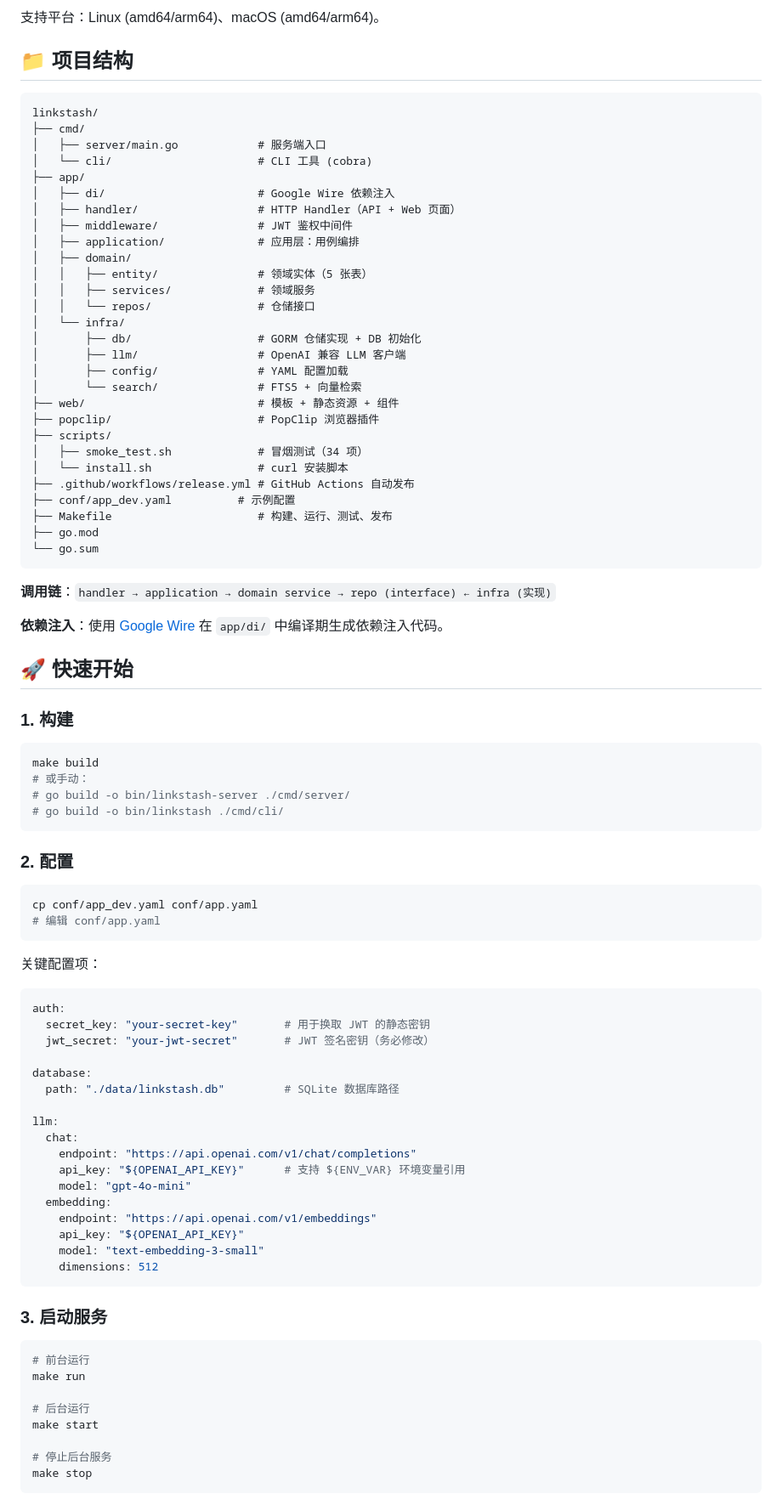
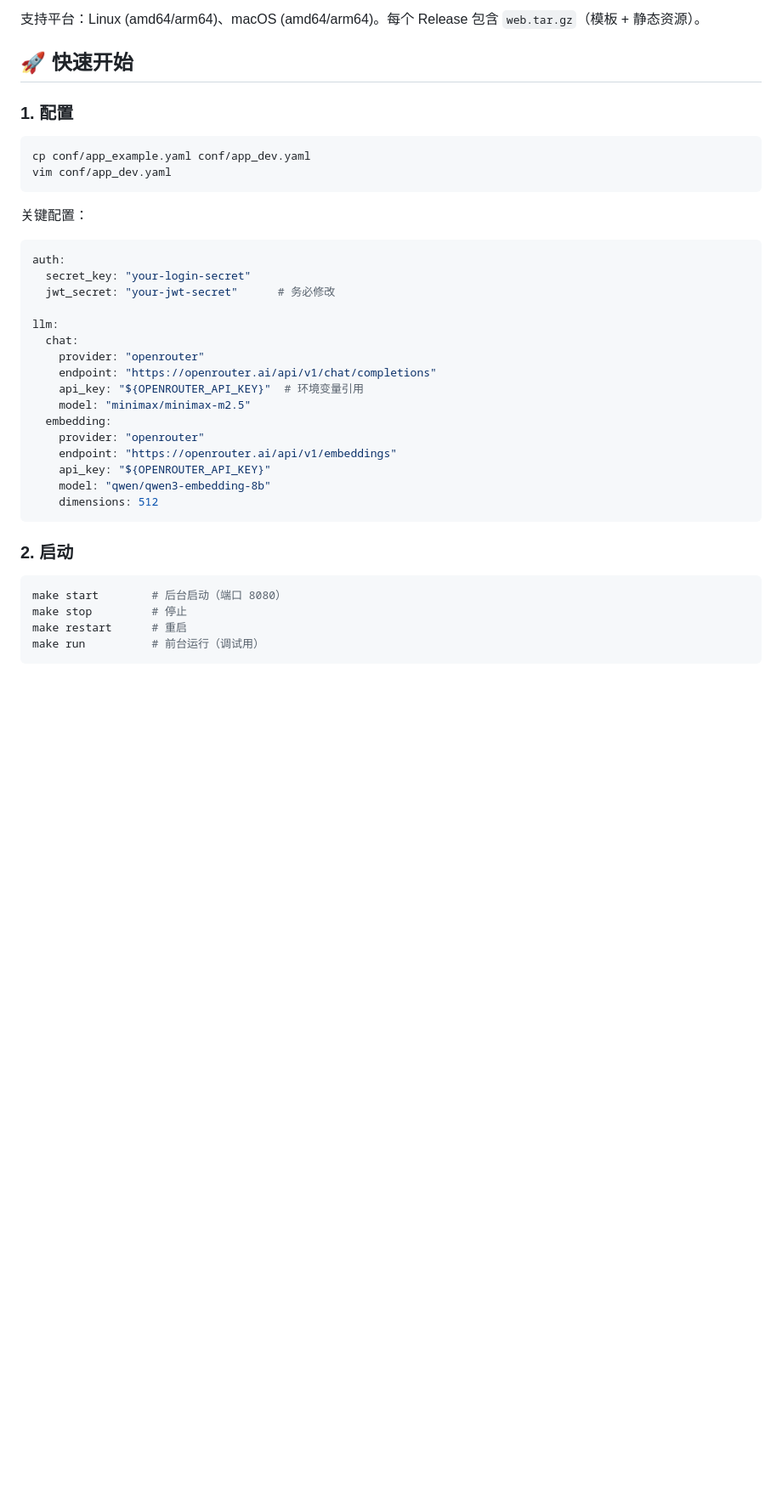
Before and after one commit to lupguo/linkstash, a Markdown page: README.md, the part around one of its changes. Shown at 85% size. Rendered like a GitHub page; blank space fills up the shorter version.

````diff
--- a/README.md
+++ b/README.md
@@ -56,93 +62,42 @@ bin/linkstash           # CLI 工具
 
-支持平台：Linux (amd64/arm64)、macOS (amd64/arm64)。
-
-## 📁 项目结构
-
-```
-linkstash/
-├── cmd/
-│   ├── server/main.go            # 服务端入口
-│   └── cli/                      # CLI 工具 (cobra)
-├── app/
-│   ├── di/                       # Google Wire 依赖注入
-│   ├── handler/                  # HTTP Handler（API + Web 页面）
-│   ├── middleware/               # JWT 鉴权中间件
-│   ├── application/              # 应用层：用例编排
-│   ├── domain/
-│   │   ├── entity/               # 领域实体（5 张表）
-│   │   ├── services/             # 领域服务
-│   │   └── repos/                # 仓储接口
-│   └── infra/
-│       ├── db/                   # GORM 仓储实现 + DB 初始化
-│       ├── llm/                  # OpenAI 兼容 LLM 客户端
-│       ├── config/               # YAML 配置加载
-│       └── search/               # FTS5 + 向量检索
-├── web/                          # 模板 + 静态资源 + 组件
-├── popclip/                      # PopClip 浏览器插件
-├── scripts/
-│   ├── smoke_test.sh             # 冒烟测试（34 项）
-│   └── install.sh                # curl 安装脚本
-├── .github/workflows/release.yml # GitHub Actions 自动发布
-├── conf/app_dev.yaml          # 示例配置
-├── Makefile                      # 构建、运行、测试、发布
-├── go.mod
-└── go.sum
-```
-
-**调用链**：`handler → application → domain service → repo (interface) ← infra (实现)`
-
-**依赖注入**：使用 [Google Wire](https://github.com/google/wire) 在 `app/di/` 中编译期生成依赖注入代码。
+支持平台：Linux (amd64/arm64)、macOS (amd64/arm64)。每个 Release 包含 `web.tar.gz`（模板 + 静态资源）。
 
 ## 🚀 快速开始
 
-### 1. 构建
+### 1. 配置
 
 ```bash
-make build
-# 或手动：
-# go build -o bin/linkstash-server ./cmd/server/
-# go build -o bin/linkstash ./cmd/cli/
+cp conf/app_example.yaml conf/app_dev.yaml
+vim conf/app_dev.yaml
 ```
 
-### 2. 配置
-
-```bash
-cp conf/app_dev.yaml conf/app.yaml
-# 编辑 conf/app.yaml
-```
-
-关键配置项：
+关键配置：
 
 ```yaml
 auth:
-  secret_key: "your-secret-key"       # 用于换取 JWT 的静态密钥
-  jwt_secret: "your-jwt-secret"       # JWT 签名密钥（务必修改）
-
-database:
-  path: "./data/linkstash.db"         # SQLite 数据库路径
+  secret_key: "your-login-secret"
+  jwt_secret: "your-jwt-secret"      # 务必修改
 
 llm:
   chat:
-    endpoint: "https://api.openai.com/v1/chat/completions"
-    api_key: "${OPENAI_API_KEY}"      # 支持 ${ENV_VAR} 环境变量引用
-    model: "gpt-4o-mini"
+    provider: "openrouter"
+    endpoint: "https://openrouter.ai/api/v1/chat/completions"
+    api_key: "${OPENROUTER_API_KEY}"  # 环境变量引用
+    model: "minimax/minimax-m2.5"
   embedding:
-    endpoint: "https://api.openai.com/v1/embeddings"
-    api_key: "${OPENAI_API_KEY}"
-    model: "text-embedding-3-small"
+    provider: "openrouter"
+    endpoint: "https://openrouter.ai/api/v1/embeddings"
+    api_key: "${OPENROUTER_API_KEY}"
+    model: "qwen/qwen3-embedding-8b"
     dimensions: 512
 ```
 
-### 3. 启动服务
+### 2. 启动
 
 ```bash
-# 前台运行
-make run
-
-# 后台运行
-make start
-
-# 停止后台服务
-make stop
+make start        # 后台启动（端口 8080）
+make stop         # 停止
+make restart      # 重启
+make run          # 前台运行（调试用）
 ```
 
````
Also changed, not shown: other parts of README.md (+140 -101 lines).
